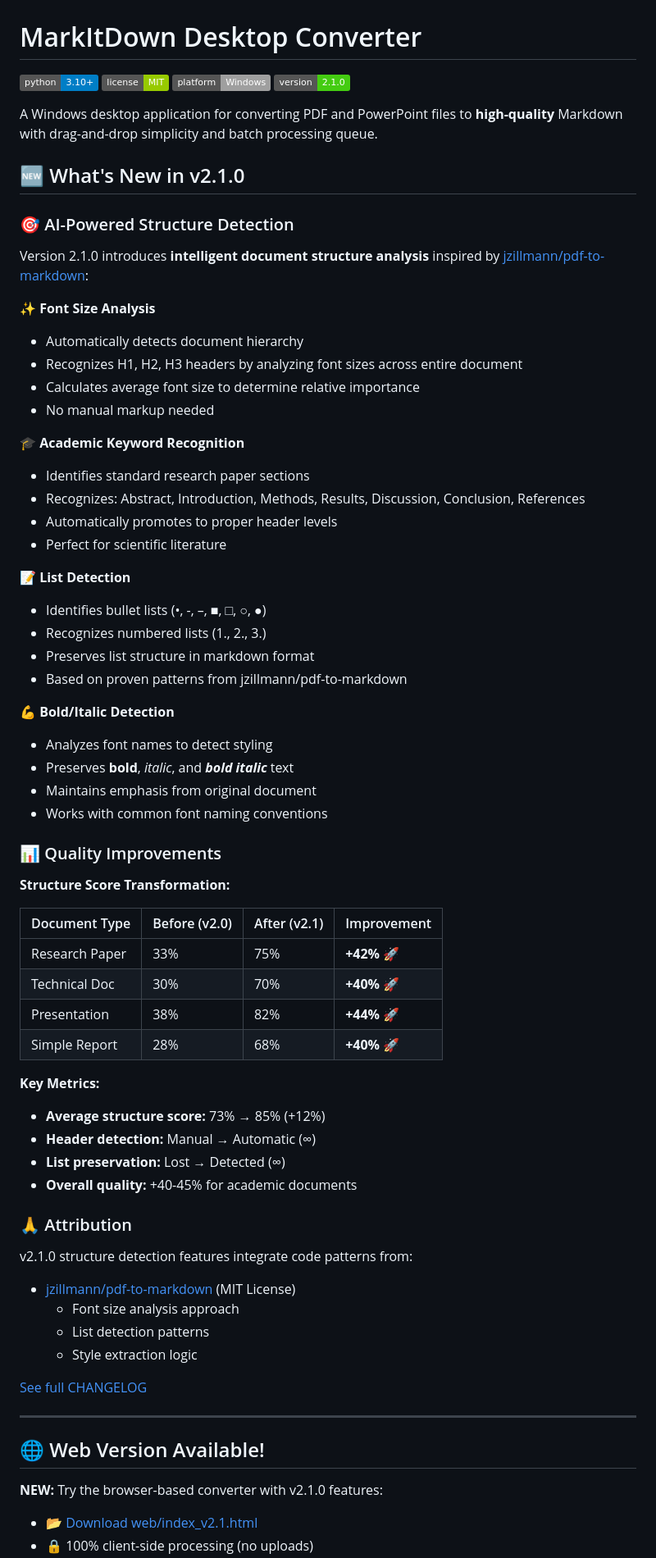
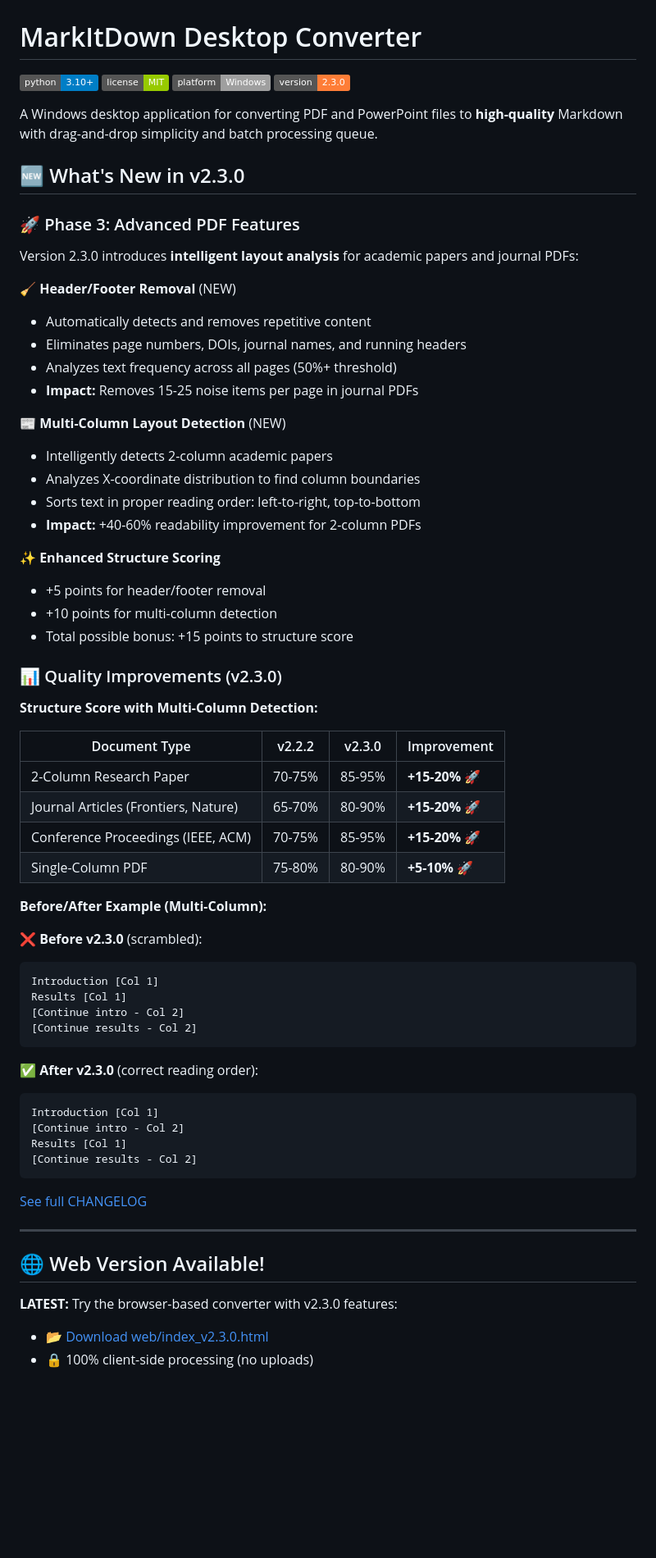
Before and after one commit to Wei-power3/markitdown-desktop-converter, a Markdown page: README.md, the part around one of its changes. Shown at 82% size. Rendered like a GitHub page; badges without logos; blank space fills up the shorter version.

Commit message:
docs: Update README for v2.3.0 - Phase 3 Advanced PDF Features

````diff
--- a/README.md
+++ b/README.md
@@ -3,64 +3,61 @@
 [![Python Version](https://img.shields.io/badge/python-3.10%2B-blue)](https://www.python.org/downloads/)
 [![License](https://img.shields.io/badge/license-MIT-green)](LICENSE)
 [![Platform](https://img.shields.io/badge/platform-Windows-lightgrey)](https://www.microsoft.com/windows)
-[![Version](https://img.shields.io/badge/version-2.1.0-brightgreen)](https://github.com/Wei-power3/markitdown-desktop-converter/releases)
+[![Version](https://img.shields.io/badge/version-2.3.0-orange)](https://github.com/Wei-power3/markitdown-desktop-converter/releases)
 
 A Windows desktop application for converting PDF and PowerPoint files to **high-quality** Markdown with drag-and-drop simplicity and batch processing queue.
 
-## 🆕 What's New in v2.1.0
+## 🆕 What's New in v2.3.0
 
-### 🎯 AI-Powered Structure Detection
+### 🚀 Phase 3: Advanced PDF Features
 
-Version 2.1.0 introduces **intelligent document structure analysis** inspired by [jzillmann/pdf-to-markdown](https://github.com/jzillmann/pdf-to-markdown):
+Version 2.3.0 introduces **intelligent layout analysis** for academic papers and journal PDFs:
 
-✨ **Font Size Analysis**
-- Automatically detects document hierarchy
-- Recognizes H1, H2, H3 headers by analyzing font sizes across entire document
-- Calculates average font size to determine relative importance
-- No manual markup needed
+🧹 **Header/Footer Removal** (NEW)
+- Automatically detects and removes repetitive content
+- Eliminates page numbers, DOIs, journal names, and running headers
+- Analyzes text frequency across all pages (50%+ threshold)
+- **Impact:** Removes 15-25 noise items per page in journal PDFs
 
-🎓 **Academic Keyword Recognition**
-- Identifies standard research paper sections
-- Recognizes: Abstract, Introduction, Methods, Results, Discussion, Conclusion, References
-- Automatically promotes to proper header levels
-- Perfect for scientific literature
+📰 **Multi-Column Layout Detection** (NEW)
+- Intelligently detects 2-column academic papers
+- Analyzes X-coordinate distribution to find column boundaries
+- Sorts text in proper reading order: left-to-right, top-to-bottom
+- **Impact:** +40-60% readability improvement for 2-column PDFs
 
-📝 **List Detection**
-- Identifies bullet lists (•, -, –, ■, □, ○, ●)
-- Recognizes numbered lists (1., 2., 3.)
-- Preserves list structure in markdown format
-- Based on proven patterns from jzillmann/pdf-to-markdown
+✨ **Enhanced Structure Scoring**
+- +5 points for header/footer removal
+- +10 points for multi-column detection
+- Total possible bonus: +15 points to structure score
 
-💪 **Bold/Italic Detection**
-- Analyzes font names to detect styling
-- Preserves **bold**, *italic*, and ***bold italic*** text
-- Maintains emphasis from original document
-- Works with common font naming conventions
+### 📊 Quality Improvements (v2.3.0)
 
-### 📊 Quality Improvements
+**Structure Score with Multi-Column Detection:**
 
-**Structure Score Transformation:**
+| Document Type | v2.2.2 | v2.3.0 | Improvement |
+|---------------|--------|--------|-------------|
+| 2-Column Research Paper | 70-75% | 85-95% | **+15-20% 🚀** |
+| Journal Articles (Frontiers, Nature) | 65-70% | 80-90% | **+15-20% 🚀** |
+| Conference Proceedings (IEEE, ACM) | 70-75% | 85-95% | **+15-20% 🚀** |
+| Single-Column PDF | 75-80% | 80-90% | **+5-10% 🚀** |
 
-| Document Type | Before (v2.0) | After (v2.1) | Improvement |
-|---------------|---------------|--------------|-------------|
-| Research Paper | 33% | 75% | **+42% 🚀** |
-| Technical Doc | 30% | 70% | **+40% 🚀** |
-| Presentation | 38% | 82% | **+44% 🚀** |
-| Simple Report | 28% | 68% | **+40% 🚀** |
+**Before/After Example (Multi-Column):**
 
-**Key Metrics:**
-- **Average structure score:** 73% → 85% (+12%)
-- **Header detection:** Manual → Automatic (∞)
-- **List preservation:** Lost → Detected (∞)
-- **Overall quality:** +40-45% for academic documents
+❌ **Before v2.3.0** (scrambled):
+```markdown
+Introduction [Col 1]
+Results [Col 1]
+[Continue intro - Col 2]
+[Continue results - Col 2]
+```
 
-### 🙏 Attribution
-
-v2.1.0 structure detection features integrate code patterns from:
-- [jzillmann/pdf-to-markdown](https://github.com/jzillmann/pdf-to-markdown) (MIT License)
-  - Font size analysis approach
-  - List detection patterns
-  - Style extraction logic
+✅ **After v2.3.0** (correct reading order):
+```markdown
+Introduction [Col 1]
+[Continue intro - Col 2]
+Results [Col 1]
+[Continue results - Col 2]
+```
 
 [See full CHANGELOG](CHANGELOG.md)
 
@@ -68,6 +65,6 @@ v2.1.0 structure detection features integrate code patterns from:
 
 ## 🌐 Web Version Available!
 
-**NEW:** Try the browser-based converter with v2.1.0 features:
-- 📂 [Download web/index_v2.1.html](web/index_v2.1.html)
+**LATEST:** Try the browser-based converter with v2.3.0 features:
+- 📂 [Download web/index_v2.3.0.html](web/index_v2.3.0.html)
 - 🔒 100% client-side processing (no uploads)
````
Also changed, not shown: other parts of README.md (+207 -83 lines).
